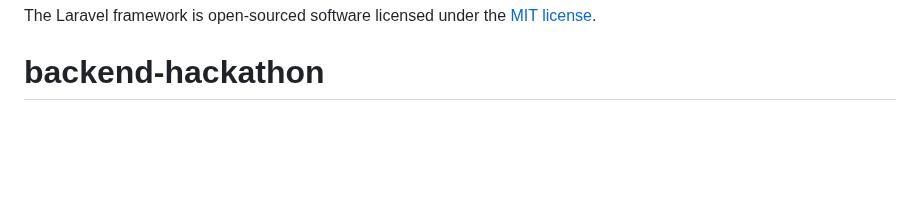
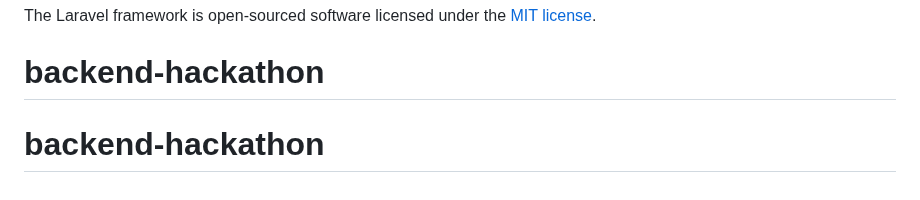
Before and after one commit to rezigmalek/backend-hackathon, a Markdown page: README.md, the part around the change. Rendered like a GitHub page; blank space fills up the shorter version.

```diff
--- a/README.md
+++ b/README.md
@@ -65,3 +65,4 @@ If you discover a security vulnerability within Laravel, please send an e-mail t
 
 The Laravel framework is open-sourced software licensed under the [MIT license](https://opensource.org/licenses/MIT).
 # backend-hackathon
+# backend-hackathon
```
